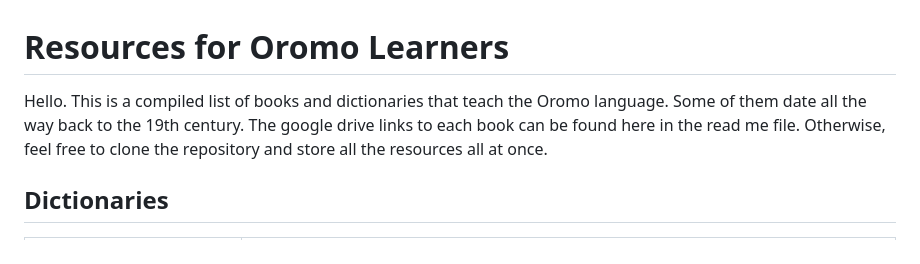
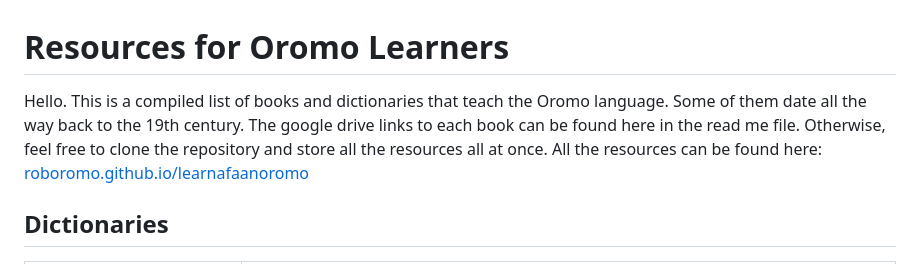
Before and after one commit to roboromo/LearnAfaanOromo, a Markdown page: README.md, the part around the change. GitHub-like rendering.

Commit message:
added link to readme

```diff
--- a/README.md
+++ b/README.md
@@ -1,6 +1,6 @@
 # Resources for Oromo Learners
 
-Hello. This is a compiled list of books and dictionaries that teach the Oromo language. Some of them date all the way back to the 19th century. The google drive links to each book can be found here in the read me file. Otherwise, feel free to clone the repository and store all the resources all at once.
+Hello. This is a compiled list of books and dictionaries that teach the Oromo language. Some of them date all the way back to the 19th century. The google drive links to each book can be found here in the read me file. Otherwise, feel free to clone the repository and store all the resources all at once. All the resources can be found here: [roboromo.github.io/learnafaanoromo](https://roboromo.github.io/LearnAfaanOromo/)
 
 ## Dictionaries
 
```
